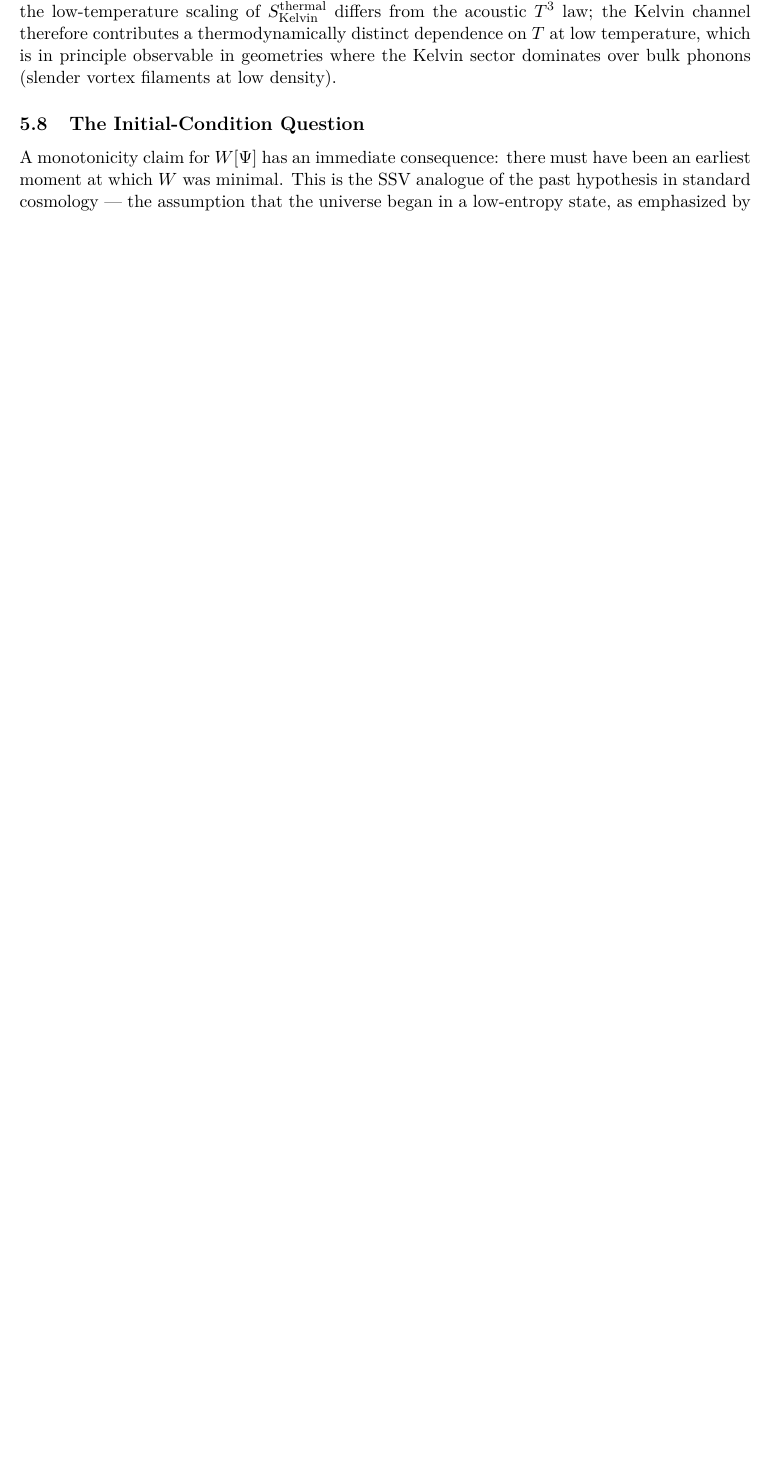
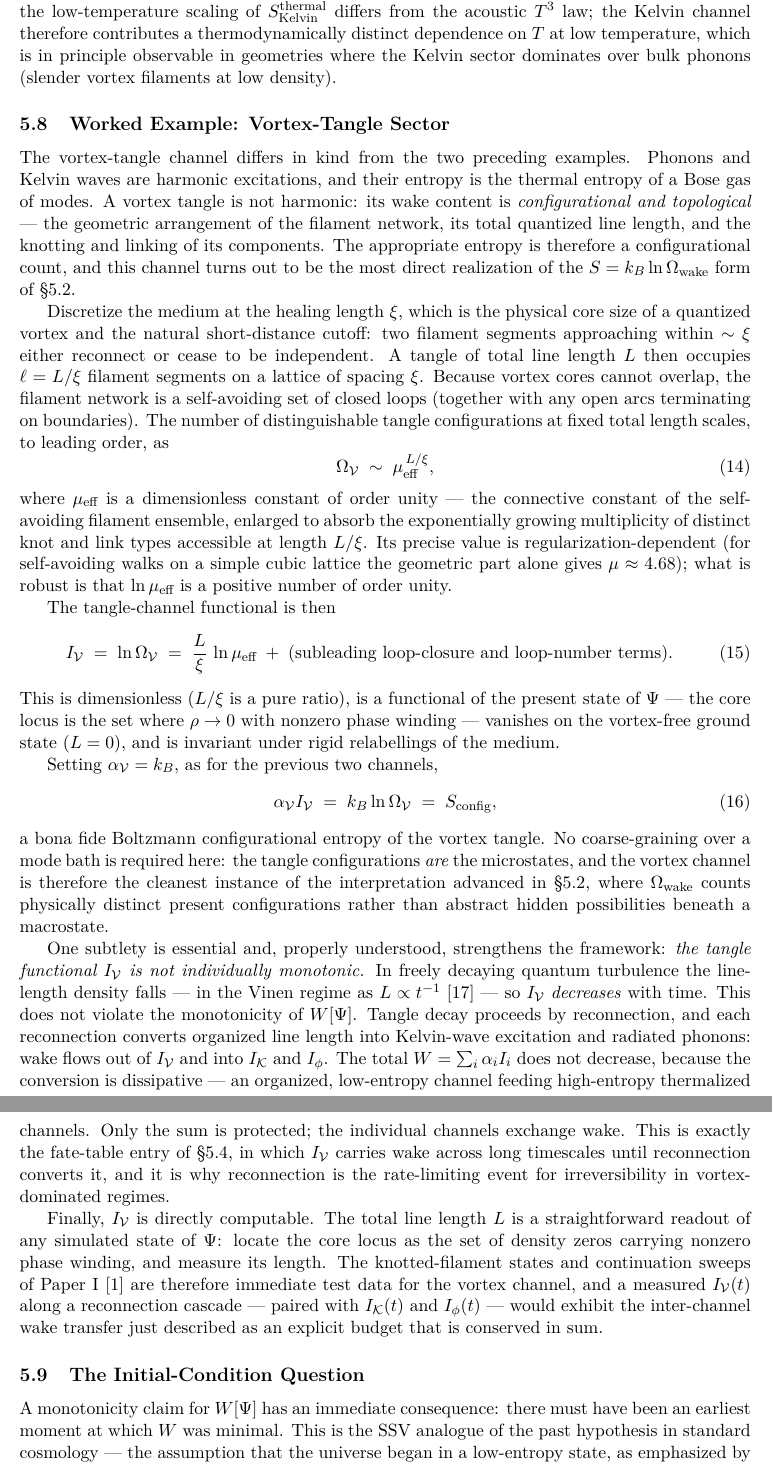
Before and after one commit to StigNorland/SVT, a LaTeX paper (papers/SSV-III/main.tex): part of page 9 of 13 before the commit and two parts of pages 9 and 10 of 14 after it, the two joined at a grey line, cut so that both start at the same text, the shorter picture padded with empty space. Compiled offline with pdfLaTeX.

Commit message:
SSV-III: solve vortex-tangle channel with configurational entropy
Add §5.8 "Worked Example: Vortex-Tangle Sector". Unlike the phonon
and Kelvin channels, the tangle is not harmonic: its wake is
configurational and topological. Discretize at the healing length
xi; cores cannot overlap, so the filament network is a self-
avoiding loop ensemble. Distinguishable configurations at fixed
line length L scale as Omega_V ~ mu_eff^(L/xi), giving the
dimensionless functional I_V = (L/xi) ln mu_eff. Calibration
alpha_V = k_B makes alpha_V I_V = k_B ln Omega_V = S_config a
literal Boltzmann configurational entropy -- the cleanest instance
of the S = k_B ln Omega_wake form of §5.2, since tangle
configurations *are* the microstates.

Key subtlety resolved: I_V is not individually monotonic. Under
Vinen-regime decay (L ~ t^-1) it falls, but reconnection transfers
that wake into I_K and I_phi; only the total W is protected. This
realizes the §5.4 fate-table entry and the rate-limiting role of
reconnection.

I_V is directly computable from GPE states (core locus = density
zeros with phase winding), so Paper I's knotted-filament and
continuation-sweep data are immediate test cases.

Three of five channels now reduced; open-problems list updated to
leave I_C and the non-phonon I_rho.

Co-Authored-By: Claude Opus 4.7 <noreply@anthropic.com>

```diff
--- a/papers/SSV-III/main.tex
+++ b/papers/SSV-III/main.tex
@@ -418,6 +418,75 @@ low-temperature scaling of $S_{\text{Kelvin}}^{\text{thermal}}$ differs from the
 $T^3$ law; the Kelvin channel therefore contributes a thermodynamically distinct dependence
 on $T$ at low temperature, which is in principle observable in geometries where the Kelvin
 sector dominates over bulk phonons (slender vortex filaments at low density).
+
+\subsection{Worked Example: Vortex-Tangle Sector}\label{sec:tanglereduction}
+
+The vortex-tangle channel differs in kind from the two preceding examples. Phonons and Kelvin
+waves are harmonic excitations, and their entropy is the thermal entropy of a Bose gas of
+modes. A vortex tangle is not harmonic: its wake content is \emph{configurational and
+topological} --- the geometric arrangement of the filament network, its total quantized line
+length, and the knotting and linking of its components. The appropriate entropy is therefore
+a configurational count, and this channel turns out to be the most direct realization of the
+$S = k_B \ln\Omega_{\text{wake}}$ form of \S5.2.
+
+Discretize the medium at the healing length $\xi$, which is the physical core size of a
+quantized vortex and the natural short-distance cutoff: two filament segments approaching
+within $\sim\xi$ either reconnect or cease to be independent. A tangle of total line length
+$L$ then occupies $\ell = L/\xi$ filament segments on a lattice of spacing $\xi$. Because
+vortex cores cannot overlap, the filament network is a self-avoiding set of closed loops
+(together with any open arcs terminating on boundaries). The number of distinguishable tangle
+configurations at fixed total length scales, to leading order, as
+\begin{equation}
+  \Omega_\mathcal{V} \;\sim\; \mu_{\text{eff}}^{\,L/\xi},
+\end{equation}
+where $\mu_{\text{eff}}$ is a dimensionless constant of order unity --- the connective
+constant of the self-avoiding filament ensemble, enlarged to absorb the exponentially growing
+multiplicity of distinct knot and link types accessible at length $L/\xi$. Its precise value
+is regularization-dependent (for self-avoiding walks on a simple cubic lattice the geometric
+part alone gives $\mu \approx 4.68$); what is robust is that $\ln\mu_{\text{eff}}$ is a
+positive number of order unity.
+
+The tangle-channel functional is then
+\begin{equation}
+  I_\mathcal{V} \;=\; \ln\Omega_\mathcal{V} \;=\; \frac{L}{\xi}\,\ln\mu_{\text{eff}}
+  \;+\; (\text{subleading loop-closure and loop-number terms}).
+\end{equation}
+This is dimensionless ($L/\xi$ is a pure ratio), is a functional of the present state of
+$\Psi$ --- the core locus is the set where $\rho \to 0$ with nonzero phase winding ---
+vanishes on the vortex-free ground state ($L = 0$), and is invariant under rigid relabellings
+of the medium.
+
+Setting $\alpha_\mathcal{V} = k_B$, as for the previous two channels,
+\begin{equation}
+  \alpha_\mathcal{V} I_\mathcal{V} \;=\; k_B \ln\Omega_\mathcal{V} \;=\; S_{\text{config}},
+\end{equation}
+a bona fide Boltzmann configurational entropy of the vortex tangle. No coarse-graining over a
+mode bath is required here: the tangle configurations \emph{are} the microstates, and the
+vortex channel is therefore the cleanest instance of the interpretation advanced in \S5.2,
+where $\Omega_{\text{wake}}$ counts physically distinct present configurations rather than
+abstract hidden possibilities beneath a macrostate.
+
+One subtlety is essential and, properly understood, strengthens the framework: \emph{the
+tangle functional $I_\mathcal{V}$ is not individually monotonic.} In freely decaying quantum
+turbulence the line-length density falls --- in the Vinen regime as $L \propto
+t^{-1}$~\cite{Vinen2002} --- so $I_\mathcal{V}$ \emph{decreases} with time. This does not
+violate the monotonicity of $W[\Psi]$. Tangle decay proceeds by reconnection, and each
+reconnection converts organized line length into Kelvin-wave excitation and radiated phonons:
+wake flows out of $I_\mathcal{V}$ and into $I_\mathcal{K}$ and $I_\phi$. The total
+$W = \sum_i \alpha_i I_i$ does not decrease, because the conversion is dissipative --- an
+organized, low-entropy channel feeding high-entropy thermalized channels. Only the sum is
+protected; the individual channels exchange wake. This is exactly the fate-table entry of
+\S\ref{sec:channelfate}, in which $I_\mathcal{V}$ carries wake across long timescales until
+reconnection converts it, and it is why reconnection is the rate-limiting event for
+irreversibility in vortex-dominated regimes.
+
+Finally, $I_\mathcal{V}$ is directly computable. The total line length $L$ is a
+straightforward readout of any simulated state of $\Psi$: locate the core locus as the set of
+density zeros carrying nonzero phase winding, and measure its length. The knotted-filament
+states and continuation sweeps of Paper~I~\cite{SSV-I} are therefore immediate test data for
+the vortex channel, and a measured $I_\mathcal{V}(t)$ along a reconnection cascade --- paired
+with $I_\mathcal{K}(t)$ and $I_\phi(t)$ --- would exhibit the inter-channel wake transfer
+just described as an explicit budget that is conserved in sum.
 
 \subsection{The Initial-Condition Question}
 
```
Also changed, not shown: papers/SSV-III/main.pdf, papers/SSV-III/main.tex (28 more changed lines).
